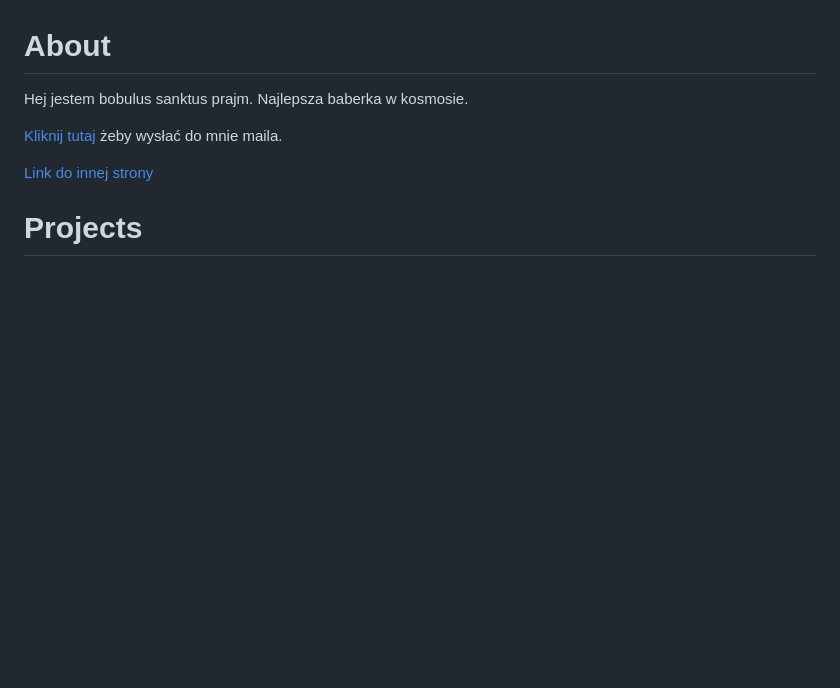
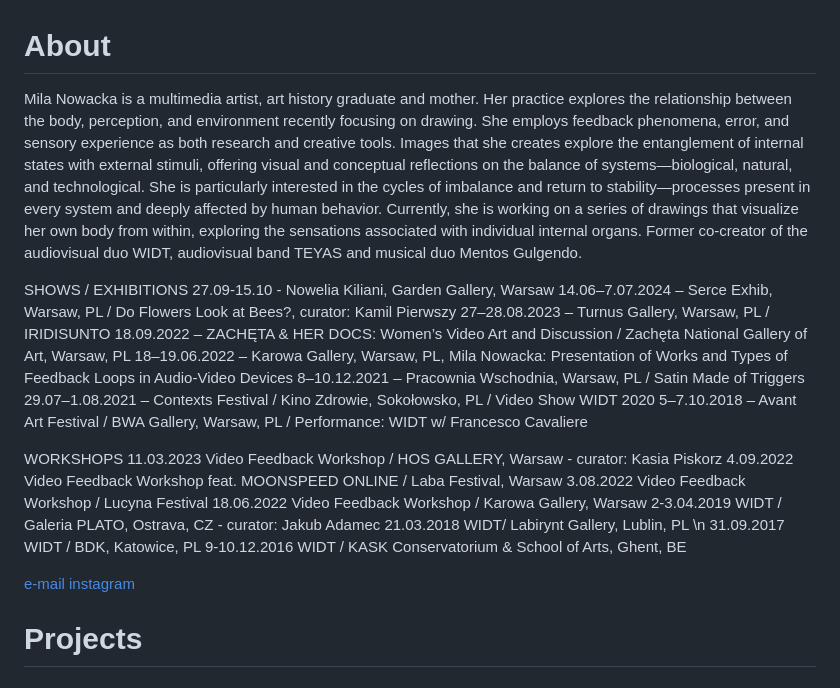
Before and after one commit to milanowacka/milanowacka.github.io, a Markdown page: content/page-content.md, the part around the change. Drawn GitHub-style; blank space fills up the shorter version.

```diff
--- a/content/page-content.md
+++ b/content/page-content.md
@@ -1,9 +1,28 @@
 # About
-Hej jestem bobulus sanktus prajm. Najlepsza baberka w kosmosie.
+Mila Nowacka is a multimedia artist, art history graduate and mother. Her practice explores the relationship between the body, perception, and environment recently focusing on drawing. She employs feedback phenomena, error, and sensory experience as both research and creative tools. Images that she creates explore the entanglement of internal states with external stimuli, offering visual and conceptual reflections on the balance of systems—biological, natural, and technological. She is particularly interested in the cycles of imbalance and return to stability—processes present in every system and deeply affected by human behavior. Currently, she is working on a series of drawings that visualize her own body from within, exploring the sensations associated with individual internal organs. Former co-creator of the audiovisual duo WIDT, audiovisual band TEYAS and musical duo Mentos Gulgendo.
 
-[Kliknij tutaj](mailto:milannowacka@gmail.com) żeby wysłać do mnie maila.
+SHOWS / EXHIBITIONS
+27.09-15.10 - Nowelia Kiliani, Garden Gallery, Warsaw
+14.06–7.07.2024 – Serce Exhib, Warsaw, PL / Do Flowers Look at Bees?, curator: Kamil Pierwszy
+27–28.08.2023 – Turnus Gallery, Warsaw, PL / IRIDISUNTO
+18.09.2022 – ZACHĘTA & HER DOCS: Women’s Video Art and Discussion / Zachęta National Gallery of Art, Warsaw, PL
+18–19.06.2022 – Karowa Gallery, Warsaw, PL, Mila Nowacka: Presentation of Works and Types of Feedback Loops in Audio-Video Devices
+8–10.12.2021 – Pracownia Wschodnia, Warsaw, PL / Satin Made of Triggers
+29.07–1.08.2021 – Contexts Festival / Kino Zdrowie, Sokołowsko, PL / Video Show WIDT 2020
+5–7.10.2018 – Avant Art Festival / BWA Gallery, Warsaw, PL / Performance: WIDT w/ Francesco Cavaliere
 
-[Link do innej strony](https://transientlab.net)
+WORKSHOPS
+11.03.2023 Video Feedback Workshop / HOS GALLERY, Warsaw - curator: Kasia Piskorz
+4.09.2022 Video Feedback Workshop feat. MOONSPEED ONLINE / Laba Festival, Warsaw
+3.08.2022 Video Feedback Workshop / Lucyna Festival
+18.06.2022 Video Feedback Workshop / Karowa Gallery, Warsaw
+2-3.04.2019 WIDT / Galeria PLATO, Ostrava, CZ - curator: Jakub Adamec
+21.03.2018 WIDT/ Labirynt Gallery, Lublin, PL \n 31.09.2017 WIDT / BDK, Katowice, PL
+9-10.12.2016 WIDT / KASK Conservatorium & School of Arts, Ghent, BE
+
+[e-mail](mailto:milannowacka@gmail.com)
+[instagram](www.instagram.com/milanowacka/?hl=en)
+
 
 # Projects
 ## Thyroid
```
